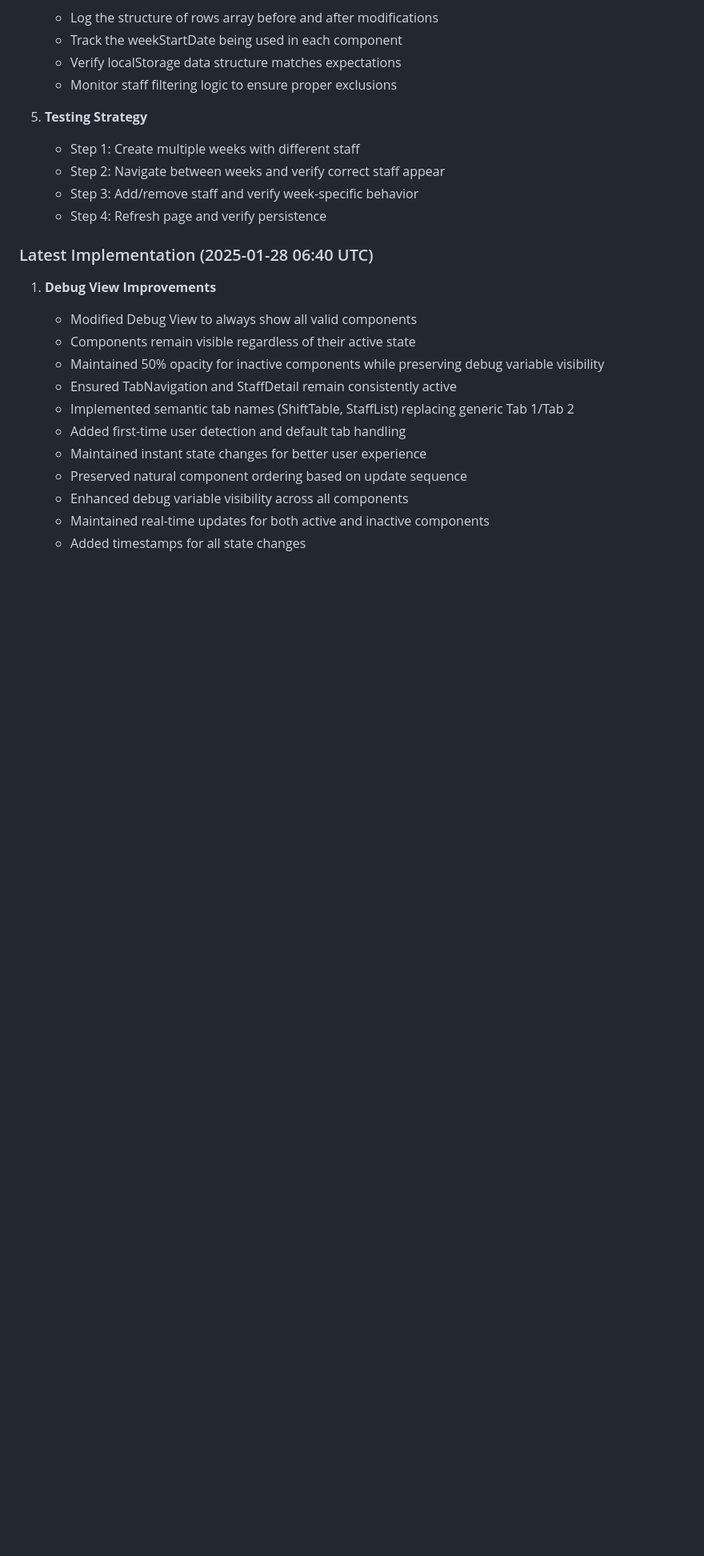
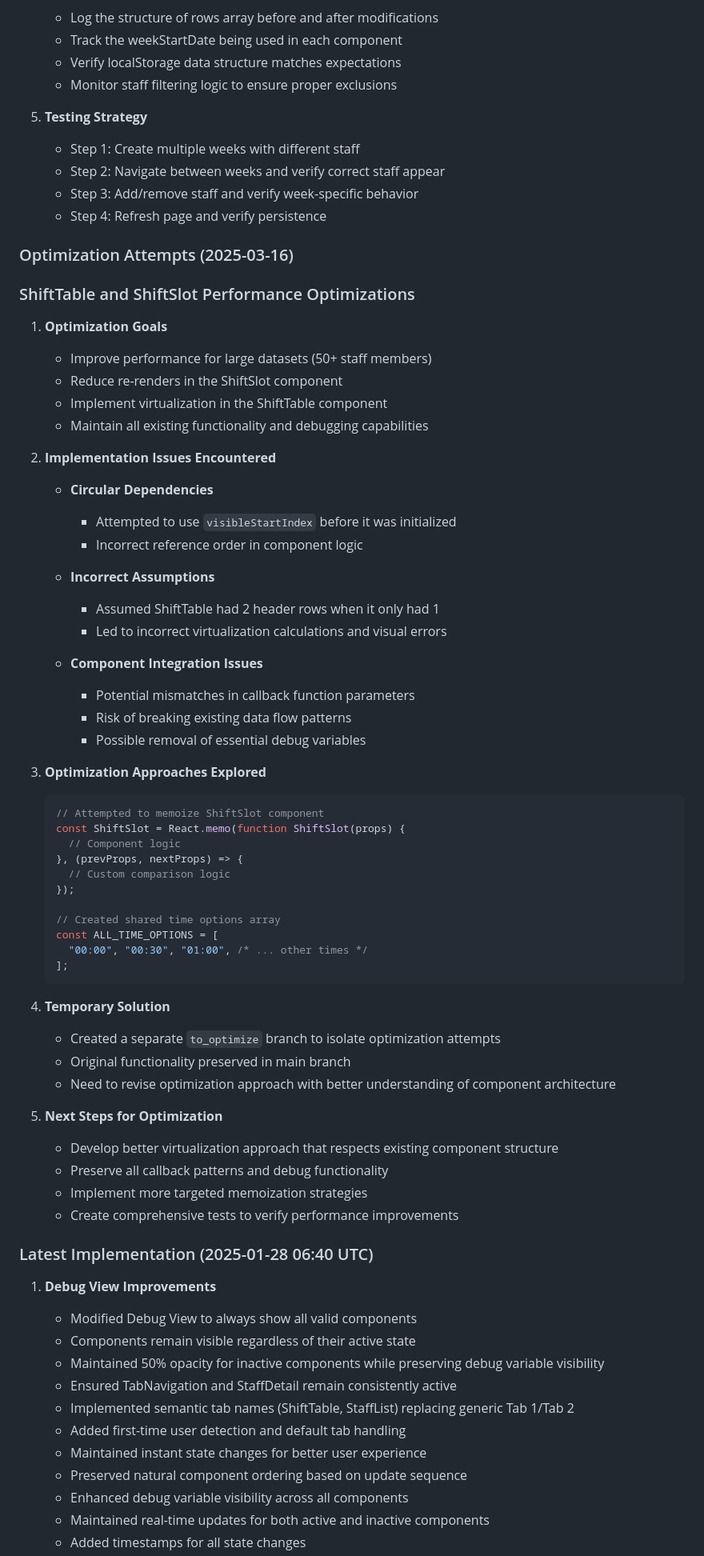
Before and after one commit to sebs-bebs/make-rotas, a Markdown page: docs/recent_progress.md, the part around the change. Shown at 80% size. Rendered like a GitHub page; blank space fills up the shorter version.

Commit message:
Document optimization attempts and challenges in recent_progress.md

````diff
--- a/docs/recent_progress.md
+++ b/docs/recent_progress.md
@@ -363,6 +363,56 @@
    - Step 3: Add/remove staff and verify week-specific behavior
    - Step 4: Refresh page and verify persistence
 
+### Optimization Attempts (2025-03-16)
+
+### ShiftTable and ShiftSlot Performance Optimizations
+
+1. **Optimization Goals**
+   - Improve performance for large datasets (50+ staff members)
+   - Reduce re-renders in the ShiftSlot component
+   - Implement virtualization in the ShiftTable component
+   - Maintain all existing functionality and debugging capabilities
+
+2. **Implementation Issues Encountered**
+   - **Circular Dependencies**
+     - Attempted to use `visibleStartIndex` before it was initialized
+     - Incorrect reference order in component logic
+
+   - **Incorrect Assumptions**
+     - Assumed ShiftTable had 2 header rows when it only had 1
+     - Led to incorrect virtualization calculations and visual errors
+
+   - **Component Integration Issues**
+     - Potential mismatches in callback function parameters
+     - Risk of breaking existing data flow patterns
+     - Possible removal of essential debug variables
+
+3. **Optimization Approaches Explored**
+   ```javascript
+   // Attempted to memoize ShiftSlot component
+   const ShiftSlot = React.memo(function ShiftSlot(props) {
+     // Component logic
+   }, (prevProps, nextProps) => {
+     // Custom comparison logic
+   });
+
+   // Created shared time options array
+   const ALL_TIME_OPTIONS = [
+     "00:00", "00:30", "01:00", /* ... other times */
+   ];
+   ```
+
+4. **Temporary Solution**
+   - Created a separate `to_optimize` branch to isolate optimization attempts
+   - Original functionality preserved in main branch
+   - Need to revise optimization approach with better understanding of component architecture
+
+5. **Next Steps for Optimization**
+   - Develop better virtualization approach that respects existing component structure
+   - Preserve all callback patterns and debug functionality
+   - Implement more targeted memoization strategies
+   - Create comprehensive tests to verify performance improvements
+
 ### Latest Implementation (2025-01-28 06:40 UTC)
 1. **Debug View Improvements**
    - Modified Debug View to always show all valid components
````
